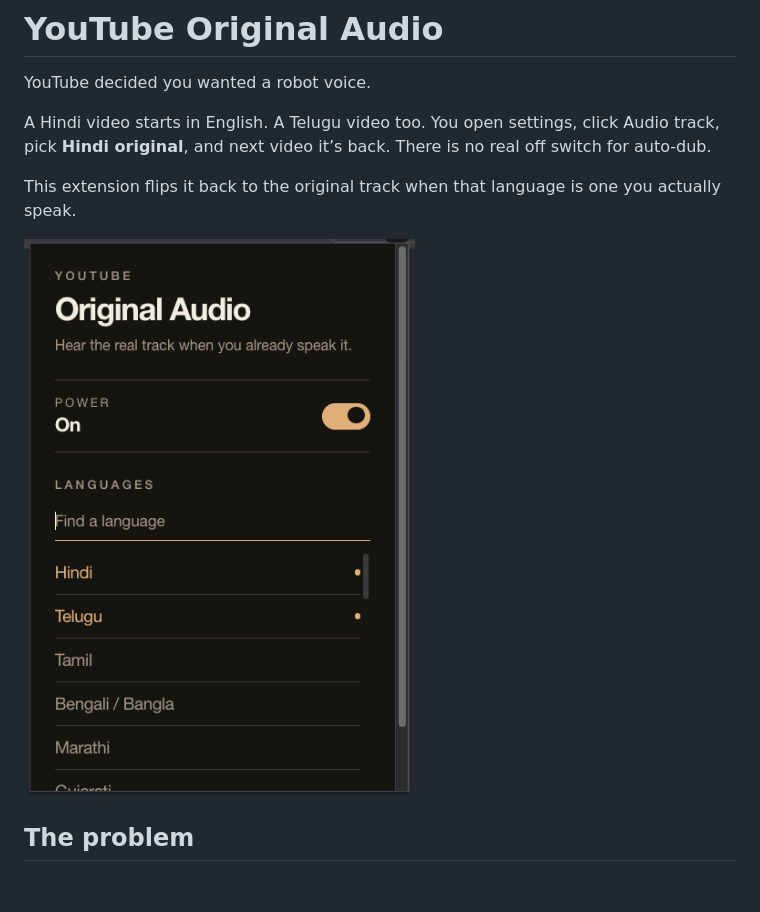
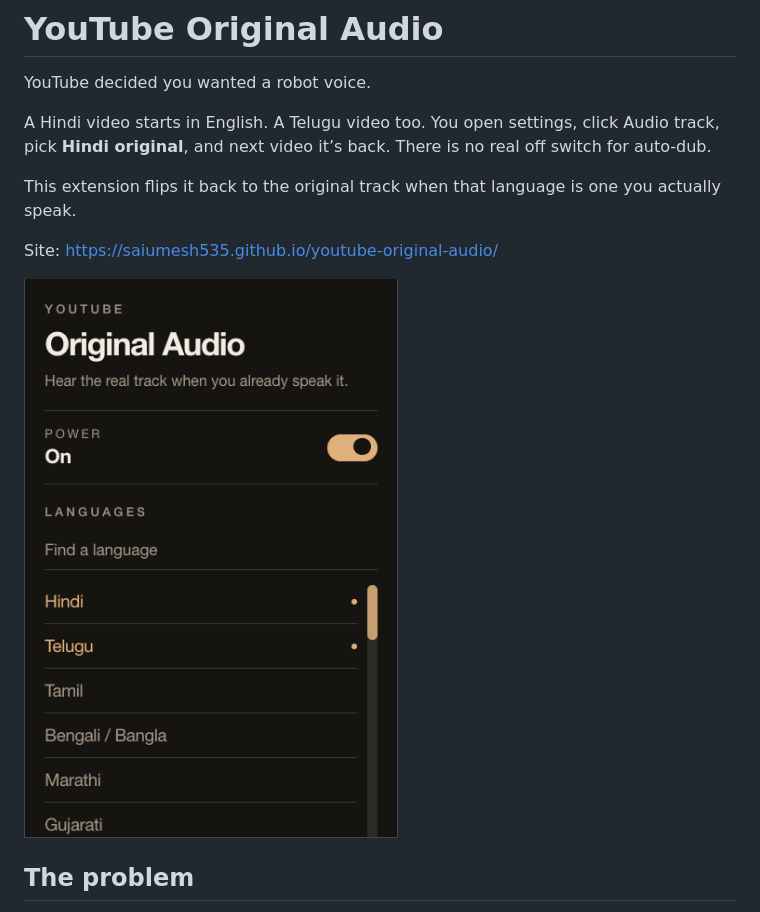
Before and after one commit to saiumesh535/youtube-original-audio, a Markdown page: README.md, the part around the change. Drawn GitHub-style; pictures changed too: docs/popup.png; blank space fills up the shorter version.

```diff
--- a/README.md
+++ b/README.md
@@ -5,6 +5,8 @@ YouTube decided you wanted a robot voice.
 A Hindi video starts in English. A Telugu video too. You open settings, click Audio track, pick **Hindi original**, and next video it’s back. There is no real off switch for auto-dub.
 
 This extension flips it back to the original track when that language is one you actually speak.
+
+Site: https://saiumesh535.github.io/youtube-original-audio/
 
 ![Popup](docs/popup.png)
 
```
Also changed, not shown: 8 other files.
